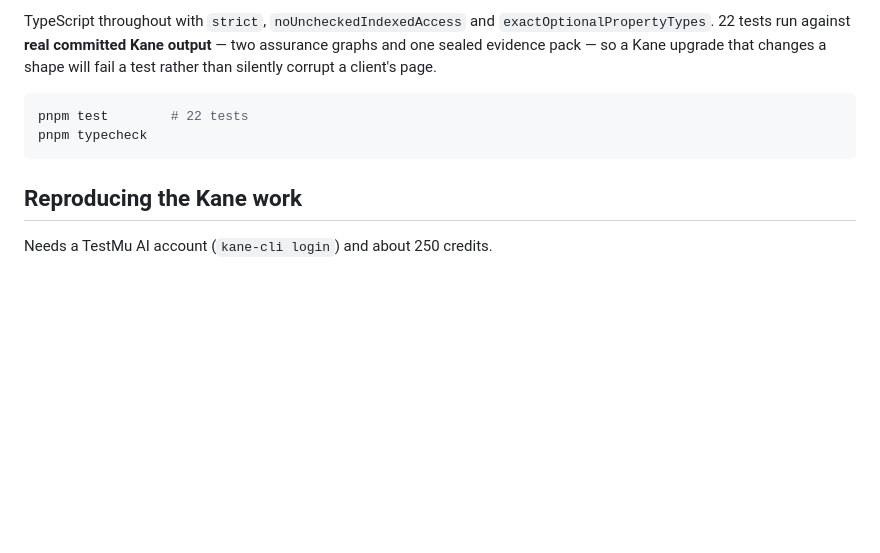
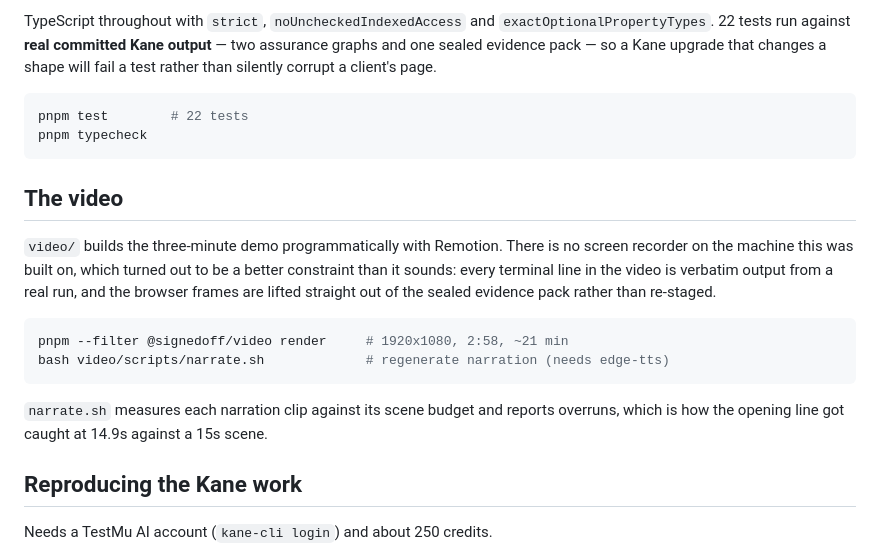
Before and after one commit to PhiBao/signed-off, a Markdown page: README.md, the part around the change. Drawn GitHub-style; blank space fills up the shorter version.

````diff
--- a/README.md
+++ b/README.md
@@ -155,6 +155,22 @@ pnpm test        # 22 tests
 pnpm typecheck
 ```
 
+## The video
+
+`video/` builds the three-minute demo programmatically with Remotion. There is no
+screen recorder on the machine this was built on, which turned out to be a better
+constraint than it sounds: every terminal line in the video is verbatim output
+from a real run, and the browser frames are lifted straight out of the sealed
+evidence pack rather than re-staged.
+
+```bash
+pnpm --filter @signedoff/video render     # 1920x1080, 2:58, ~21 min
+bash video/scripts/narrate.sh             # regenerate narration (needs edge-tts)
+```
+
+`narrate.sh` measures each narration clip against its scene budget and reports
+overruns, which is how the opening line got caught at 14.9s against a 15s scene.
+
 ## Reproducing the Kane work
 
 Needs a TestMu AI account (`kane-cli login`) and about 250 credits.
````
Also changed, not shown: SUBMISSION.md (added, +85 -0 lines).
